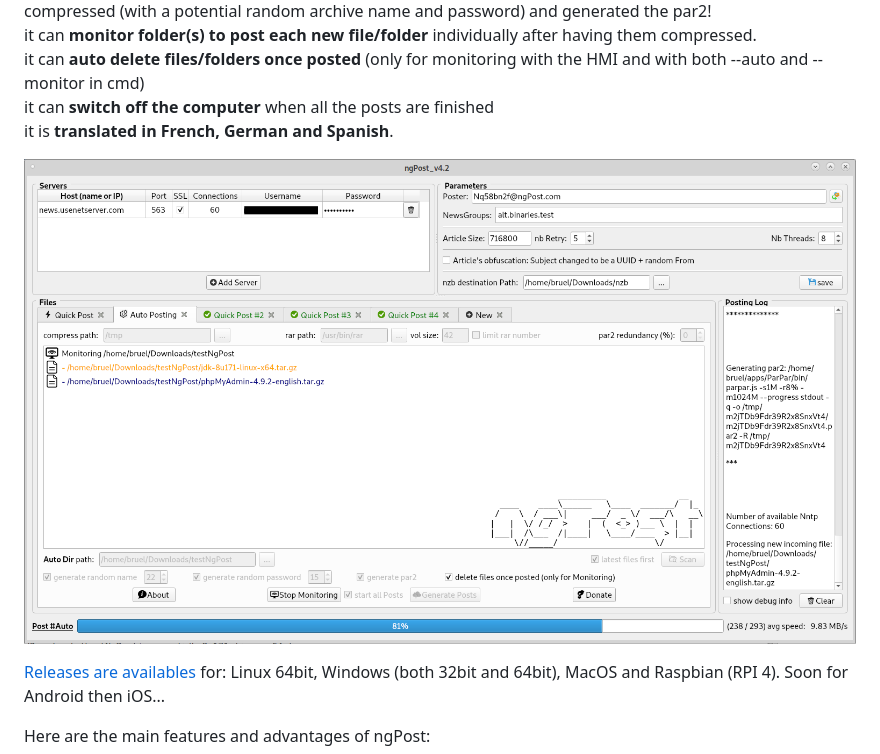
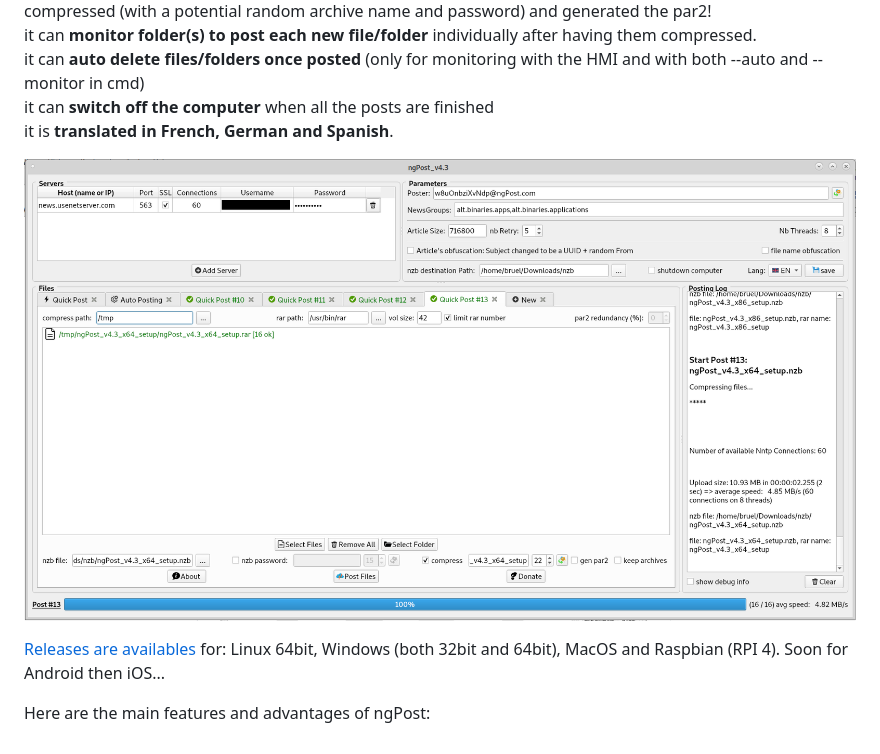
Before and after one commit to mbruel/ngPost, a Markdown page: README.md, the part around the change. Rendered like a GitHub page; pictures changed too: pics/ngPost_v4.3.png (added).

Commit message:
Add ngPost_v4.3 pic
Former-commit-id: 8edb96ef333f285f6b91c312634291e9106e2520
Former-commit-id: 84ccef5fadbaacade6ff030a2c9227ceebd334e4

```diff
--- a/README.md
+++ b/README.md
@@ -13,7 +13,7 @@ it can **switch off the computer** when all the posts are finished<br/>
 it is **translated in French, German and Spanish**.
 
 
-![ngPost_v4.2](https://raw.githubusercontent.com/mbruel/ngPost/master/pics/ngPost_v4.2.png)
+![ngPost_v4.3](https://raw.githubusercontent.com/mbruel/ngPost/master/pics/ngPost_v4.3.png)
 
 [Releases are availables](https://github.com/mbruel/ngPost/tree/master/release) for: Linux 64bit, Windows (both 32bit and 64bit), MacOS and Raspbian (RPI 4). Soon for Android then iOS...
 
```
